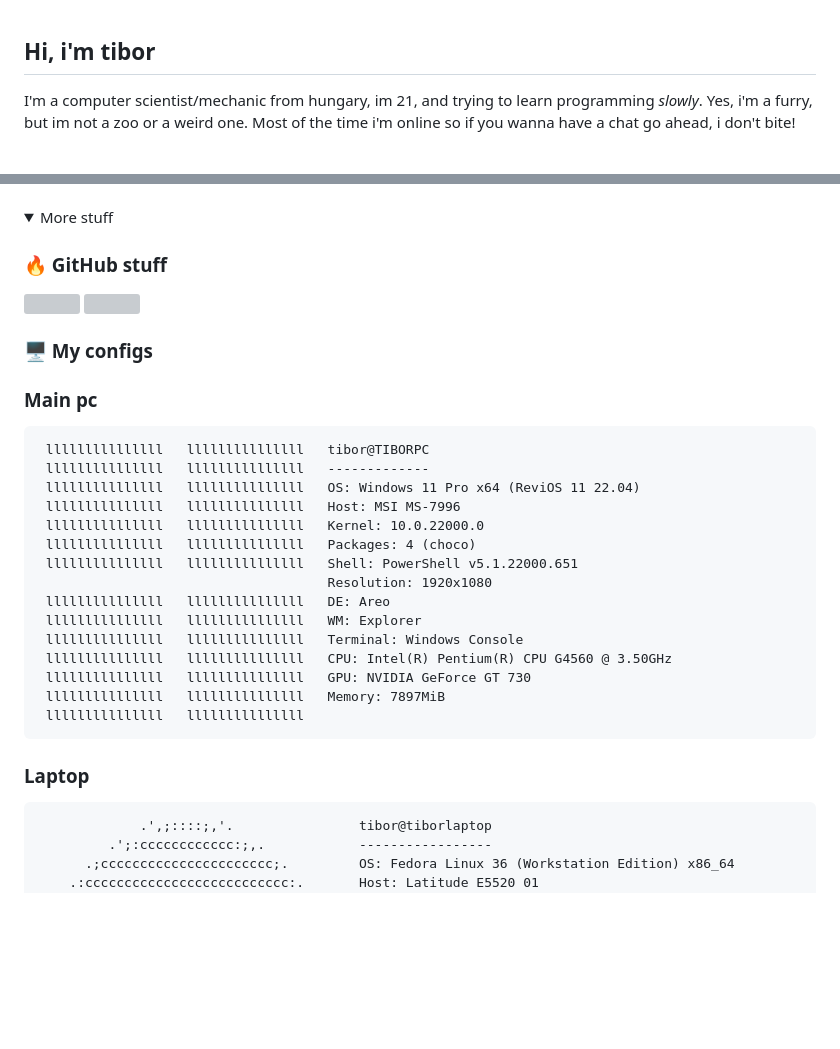
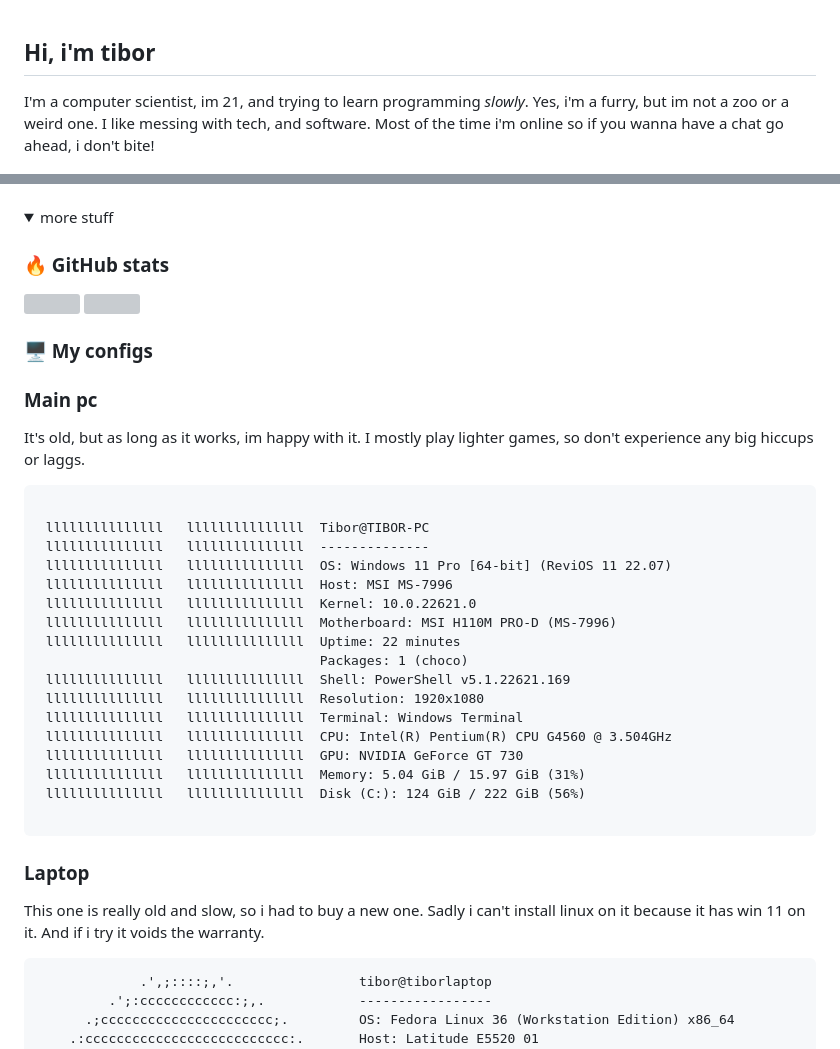
Before and after one commit to tibor309/tibor309, a Markdown page: README.md, 2 parts joined by grey strips. GitHub-like rendering; folded sections open; blank space fills up the shorter version; grey boxes are pictures that could not be loaded.

````diff
--- a/README.md
+++ b/README.md
@@ -1,5 +1,5 @@
 ## Hi, i'm tibor
 
-I'm a computer scientist/mechanic from hungary, im 21, and trying to learn programming *slowly*. Yes, i'm a furry, but im not a zoo or a weird one. Most of the time i'm online so if you wanna have a chat go ahead, i don't bite!
+I'm a computer scientist, im 21, and trying to learn programming *slowly*. Yes, i'm a furry, but im not a zoo or a weird one. I like messing with tech, and software. Most of the time i'm online so if you wanna have a chat go ahead, i don't bite!
 
 <div id="badges", align="center">
@@ -24,38 +27,42 @@ I'm a computer scientist/mechanic from hungary, im 21, and trying to learn progr
 
 <details>
 <summary>
-  More stuff
+  more stuff
 </summary>
 
-### :fire: GitHub stuff
+### :fire: GitHub stats
 [![](https://github-readme-streak-stats.herokuapp.com/?user=Tibor309&theme=react&hide_border=true&count_private=false)][funny]
 [![](https://github-readme-stats.vercel.app/api?username=tibor309&theme=react&hide_border=true&include_all_commits=false&count_private=false&hide_rank=true&show_icons=true)][funny]
 <br/>
 
 ### 🖥️ My configs
 ### Main pc
+It's old, but as long as it works, im happy with it. I mostly play lighter games, so don't experience any big hiccups or laggs.
 
 ```text
- lllllllllllllll   lllllllllllllll   tibor@TIBORPC
- lllllllllllllll   lllllllllllllll   -------------
- lllllllllllllll   lllllllllllllll   OS: Windows 11 Pro x64 (ReviOS 11 22.04)
- lllllllllllllll   lllllllllllllll   Host: MSI MS-7996
- lllllllllllllll   lllllllllllllll   Kernel: 10.0.22000.0
- lllllllllllllll   lllllllllllllll   Packages: 4 (choco)
- lllllllllllllll   lllllllllllllll   Shell: PowerShell v5.1.22000.651
-                                     Resolution: 1920x1080
- lllllllllllllll   lllllllllllllll   DE: Areo
- lllllllllllllll   lllllllllllllll   WM: Explorer
- lllllllllllllll   lllllllllllllll   Terminal: Windows Console
- lllllllllllllll   lllllllllllllll   CPU: Intel(R) Pentium(R) CPU G4560 @ 3.50GHz
- lllllllllllllll   lllllllllllllll   GPU: NVIDIA GeForce GT 730
- lllllllllllllll   lllllllllllllll   Memory: 7897MiB
- lllllllllllllll   lllllllllllllll
+
+ lllllllllllllll   lllllllllllllll  Tibor@TIBOR-PC
+ lllllllllllllll   lllllllllllllll  --------------
+ lllllllllllllll   lllllllllllllll  OS: Windows 11 Pro [64-bit] (ReviOS 11 22.07)
+ lllllllllllllll   lllllllllllllll  Host: MSI MS-7996
+ lllllllllllllll   lllllllllllllll  Kernel: 10.0.22621.0
+ lllllllllllllll   lllllllllllllll  Motherboard: MSI H110M PRO-D (MS-7996)
+ lllllllllllllll   lllllllllllllll  Uptime: 22 minutes
+                                    Packages: 1 (choco)
+ lllllllllllllll   lllllllllllllll  Shell: PowerShell v5.1.22621.169
+ lllllllllllllll   lllllllllllllll  Resolution: 1920x1080
+ lllllllllllllll   lllllllllllllll  Terminal: Windows Terminal
+ lllllllllllllll   lllllllllllllll  CPU: Intel(R) Pentium(R) CPU G4560 @ 3.504GHz
+ lllllllllllllll   lllllllllllllll  GPU: NVIDIA GeForce GT 730
+ lllllllllllllll   lllllllllllllll  Memory: 5.04 GiB / 15.97 GiB (31%)
+ lllllllllllllll   lllllllllllllll  Disk (C:): 124 GiB / 222 GiB (56%)
+
 ```
 
 
 
 ### Laptop
+  This one is really old and slow, so i had to buy a new one. Sadly i can't install linux on it because it has win 11 on it. And if i try it voids the warranty.
 
 ```text
              .',;::::;,'.                tibor@tiborlaptop
````
Also changed, not shown: other parts of README.md (+3 -0 lines).
